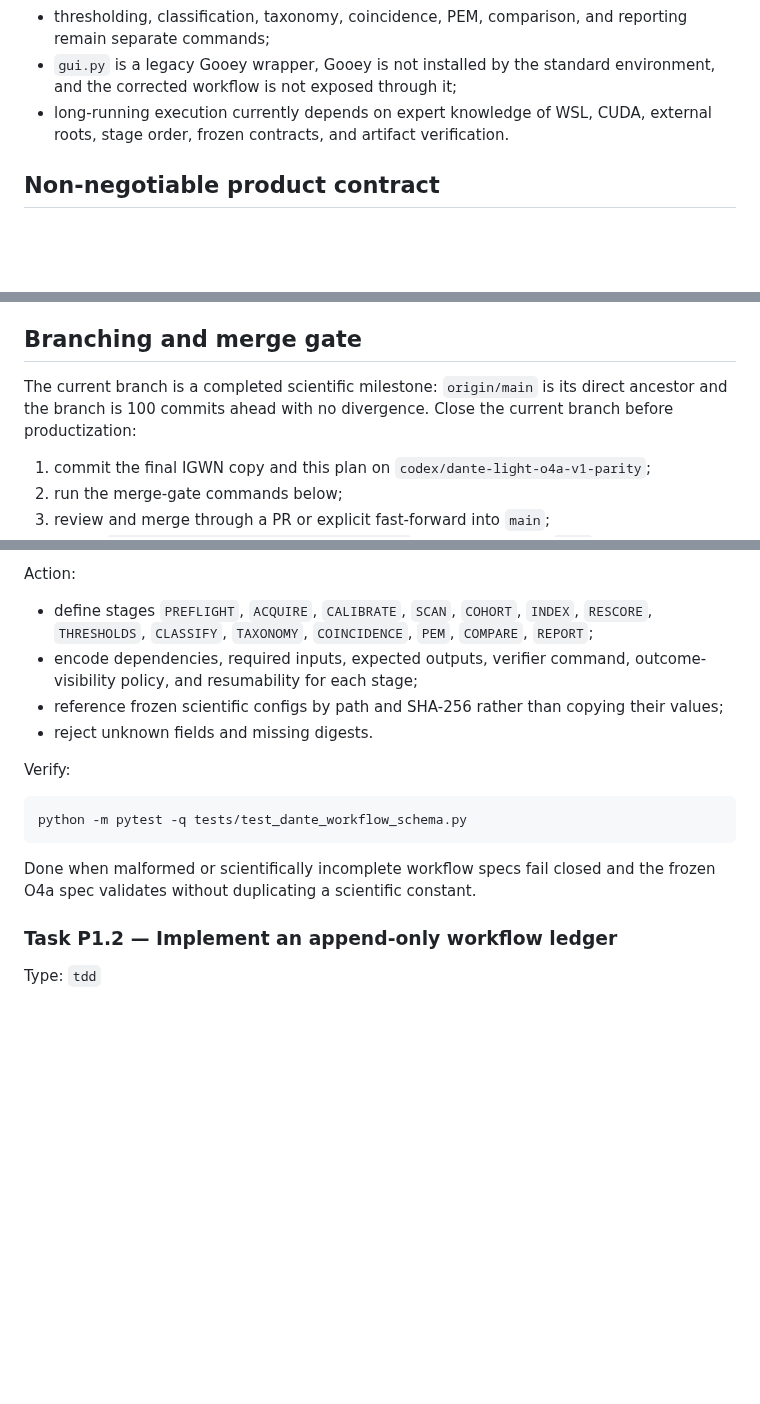
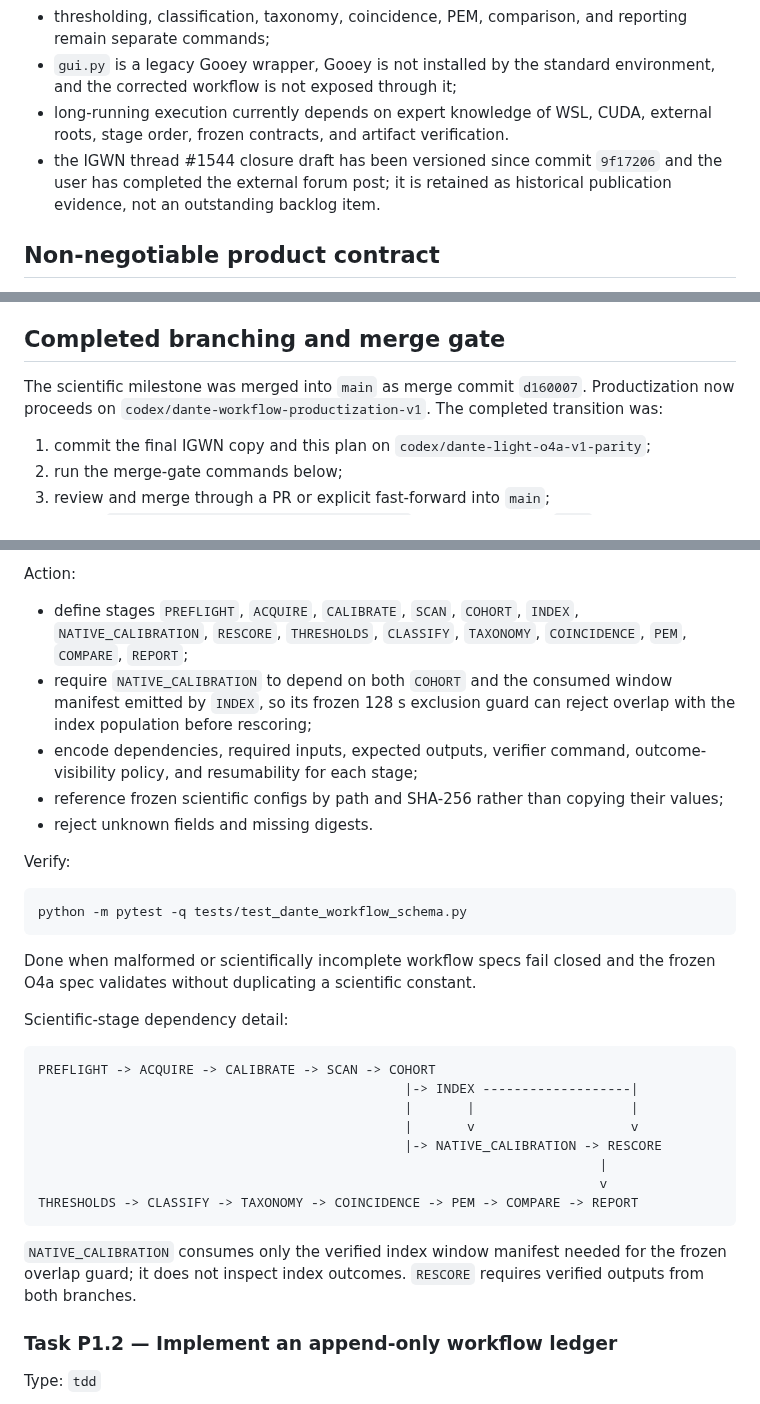
Before and after one commit to lucacirfeta/dante-gravi-signal-ml, a Markdown page: docs/DANTE_WORKFLOW_PRODUCTIZATION_IMPLEMENTATION_PLAN_2026-09-03.md, 3 parts joined by grey strips. Drawn GitHub-style; blank space fills up the shorter version.

Commit message:
docs(planning): add native calibration stage

````diff
--- a/docs/DANTE_WORKFLOW_PRODUCTIZATION_IMPLEMENTATION_PLAN_2026-09-03.md
+++ b/docs/DANTE_WORKFLOW_PRODUCTIZATION_IMPLEMENTATION_PLAN_2026-09-03.md
@@ -32,6 +32,9 @@ validated is a separate scientific checkpoint and stops execution.
   environment, and the corrected workflow is not exposed through it;
 - long-running execution currently depends on expert knowledge of WSL, CUDA,
   external roots, stage order, frozen contracts, and artifact verification.
+- the IGWN thread #1544 closure draft has been versioned since commit
+  `9f17206` and the user has completed the external forum post; it is retained
+  as historical publication evidence, not an outstanding backlog item.
 
 ## Non-negotiable product contract
 
@@ -52,11 +55,11 @@ validated is a separate scientific checkpoint and stops execution.
 8. No productization result authorizes public real-time alerts, automatic
    adaptation, or an astrophysical/discovery claim.
 
-## Branching and merge gate
+## Completed branching and merge gate
 
-The current branch is a completed scientific milestone: `origin/main` is its
-direct ancestor and the branch is 100 commits ahead with no divergence. Close
-the current branch before productization:
+The scientific milestone was merged into `main` as merge commit `d160007`.
+Productization now proceeds on `codex/dante-workflow-productization-v1`.
+The completed transition was:
 
 1. commit the final IGWN copy and this plan on
    `codex/dante-light-o4a-v1-parity`;
@@ -121,8 +124,11 @@ Files:
 Action:
 
 - define stages `PREFLIGHT`, `ACQUIRE`, `CALIBRATE`, `SCAN`, `COHORT`,
-  `INDEX`, `RESCORE`, `THRESHOLDS`, `CLASSIFY`, `TAXONOMY`, `COINCIDENCE`,
-  `PEM`, `COMPARE`, `REPORT`;
+  `INDEX`, `NATIVE_CALIBRATION`, `RESCORE`, `THRESHOLDS`, `CLASSIFY`,
+  `TAXONOMY`, `COINCIDENCE`, `PEM`, `COMPARE`, `REPORT`;
+- require `NATIVE_CALIBRATION` to depend on both `COHORT` and the consumed
+  window manifest emitted by `INDEX`, so its frozen 128 s exclusion guard can
+  reject overlap with the index population before rescoring;
 - encode dependencies, required inputs, expected outputs, verifier command,
   outcome-visibility policy, and resumability for each stage;
 - reference frozen scientific configs by path and SHA-256 rather than copying
@@ -137,6 +143,23 @@ python -m pytest -q tests/test_dante_workflow_schema.py
 
 Done when malformed or scientifically incomplete workflow specs fail closed
 and the frozen O4a spec validates without duplicating a scientific constant.
+
+Scientific-stage dependency detail:
+
+```text
+PREFLIGHT -> ACQUIRE -> CALIBRATE -> SCAN -> COHORT
+                                               |-> INDEX -------------------|
+                                               |       |                    |
+                                               |       v                    v
+                                               |-> NATIVE_CALIBRATION -> RESCORE
+                                                                        |
+                                                                        v
+THRESHOLDS -> CLASSIFY -> TAXONOMY -> COINCIDENCE -> PEM -> COMPARE -> REPORT
+```
+
+`NATIVE_CALIBRATION` consumes only the verified index window manifest needed
+for the frozen overlap guard; it does not inspect index outcomes. `RESCORE`
+requires verified outputs from both branches.
 
 ### Task P1.2 — Implement an append-only workflow ledger
 
````
Also changed, not shown: other parts of docs/DANTE_WORKFLOW_PRODUCTIZATION_IMPLEMENTATION_PLAN_2026-09-03.md (+1 -1 lines).
